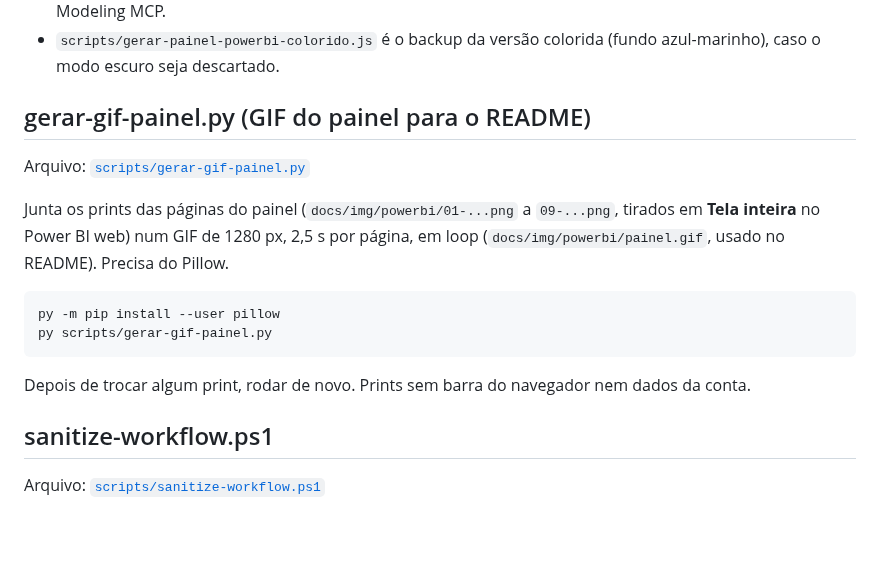
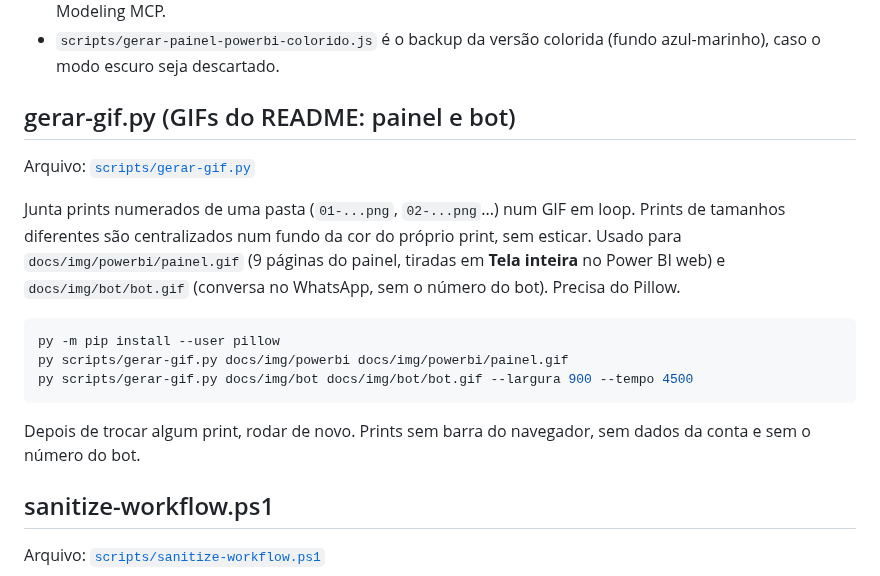
Before and after one commit to danyllo153/labflow-whatsapp-automation, a Markdown page: docs/scripts.md, the part around the change. Drawn GitHub-style; blank space fills up the shorter version.

````diff
--- a/docs/scripts.md
+++ b/docs/scripts.md
@@ -84,18 +84,19 @@ node scripts\gerar-painel-powerbi.js
 - Não mexe nas tabelas de apoio (Loads, Embarques, Calendário) nem nas ligações: essas são do Power BI Modeling MCP.
 - `scripts/gerar-painel-powerbi-colorido.js` é o backup da versão colorida (fundo azul-marinho), caso o modo escuro seja descartado.
 
-## gerar-gif-painel.py (GIF do painel para o README)
+## gerar-gif.py (GIFs do README: painel e bot)
 
-Arquivo: [`scripts/gerar-gif-painel.py`](../scripts/gerar-gif-painel.py)
+Arquivo: [`scripts/gerar-gif.py`](../scripts/gerar-gif.py)
 
-Junta os prints das páginas do painel (`docs/img/powerbi/01-...png` a `09-...png`, tirados em **Tela inteira** no Power BI web) num GIF de 1280 px, 2,5 s por página, em loop (`docs/img/powerbi/painel.gif`, usado no README). Precisa do Pillow.
+Junta prints numerados de uma pasta (`01-...png`, `02-...png`...) num GIF em loop. Prints de tamanhos diferentes são centralizados num fundo da cor do próprio print, sem esticar. Usado para `docs/img/powerbi/painel.gif` (9 páginas do painel, tiradas em **Tela inteira** no Power BI web) e `docs/img/bot/bot.gif` (conversa no WhatsApp, sem o número do bot). Precisa do Pillow.
 
 ```powershell
 py -m pip install --user pillow
-py scripts/gerar-gif-painel.py
+py scripts/gerar-gif.py docs/img/powerbi docs/img/powerbi/painel.gif
+py scripts/gerar-gif.py docs/img/bot docs/img/bot/bot.gif --largura 900 --tempo 4500
 ```
 
-Depois de trocar algum print, rodar de novo. Prints sem barra do navegador nem dados da conta.
+Depois de trocar algum print, rodar de novo. Prints sem barra do navegador, sem dados da conta e sem o número do bot.
 
 ## sanitize-workflow.ps1
 
````
Also changed, not shown: README.md (+4 -0 lines), docs/img/bot/01-coleta-e-analise.png (added), docs/img/bot/02-consulta-recebimento-desvios.png (added), docs/img/bot/03-relatorio-do-dia.png (added), docs/img/bot/bot.gif (added), 2 other files.
